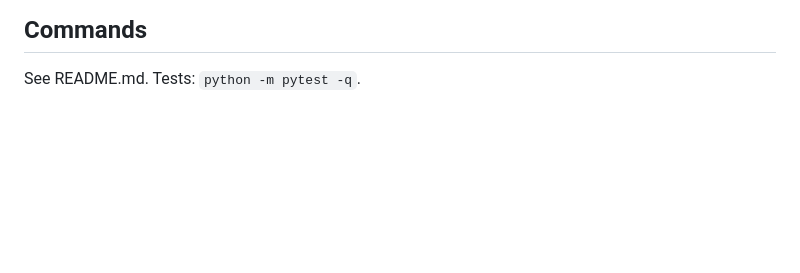
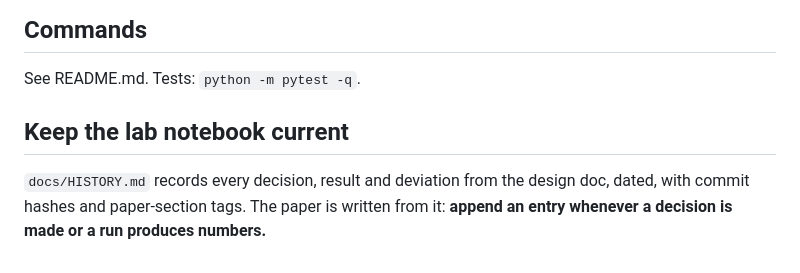
Before and after one commit to Sky00raider/position-fragility, a Markdown page: CLAUDE.md, the part around the change. Rendered like a GitHub page; blank space fills up the shorter version.

Commit message:
docs/HISTORY.md: dated lab notebook of decisions, results and deviations
Co-Authored-By: Claude Opus 5.5 <noreply@anthropic.com>

```diff
--- a/CLAUDE.md
+++ b/CLAUDE.md
@@ -77,3 +77,8 @@ one sample). `noprefix` rows have k=0. `explicit_sc` / `doubt_marker` stay null
 
 ## Commands
 See README.md. Tests: `python -m pytest -q`.
+
+## Keep the lab notebook current
+`docs/HISTORY.md` records every decision, result and deviation from the design doc, dated, with
+commit hashes and paper-section tags. The paper is written from it: **append an entry whenever a
+decision is made or a run produces numbers.**
```
Also changed, not shown: docs/HISTORY.md (added, +207 -0 lines).
